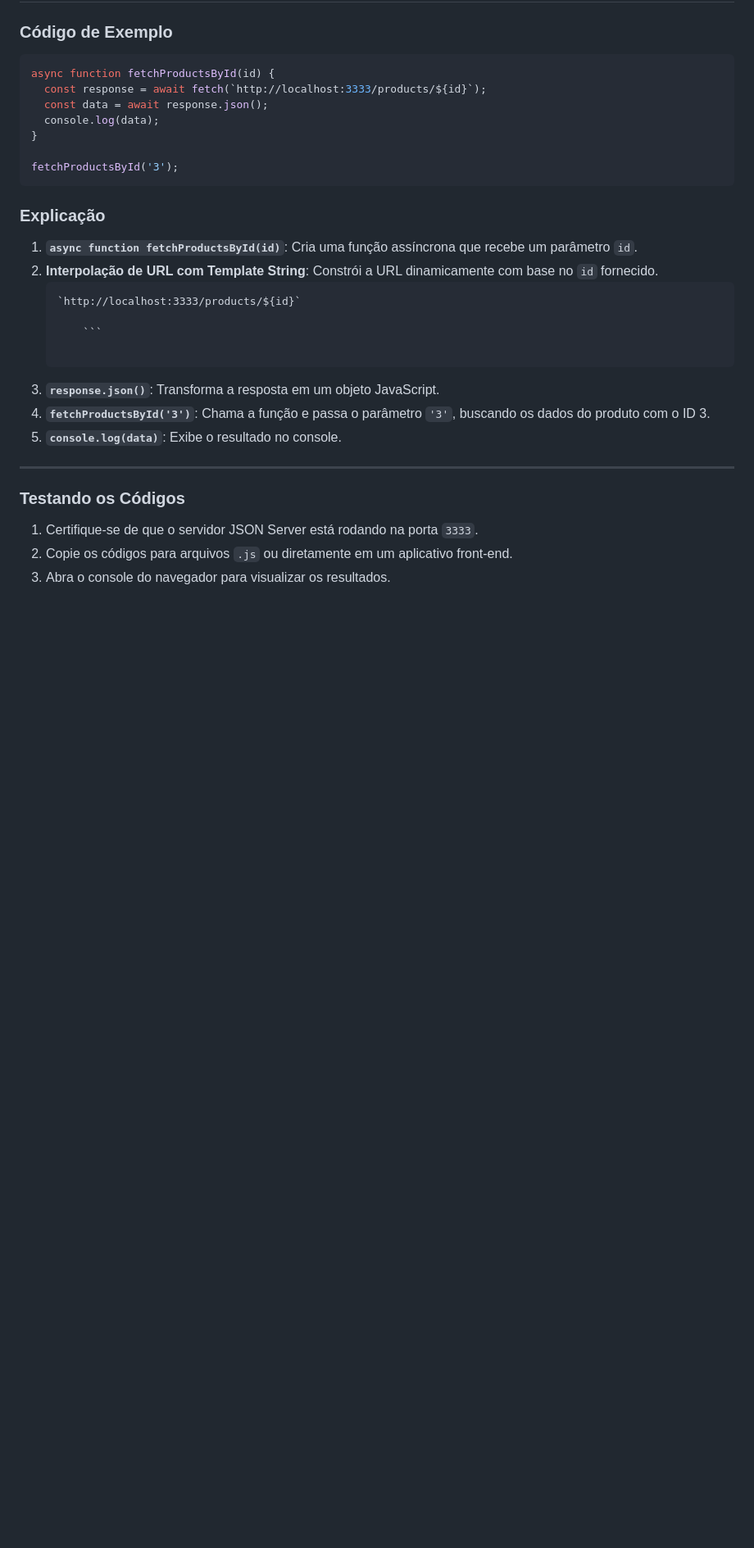
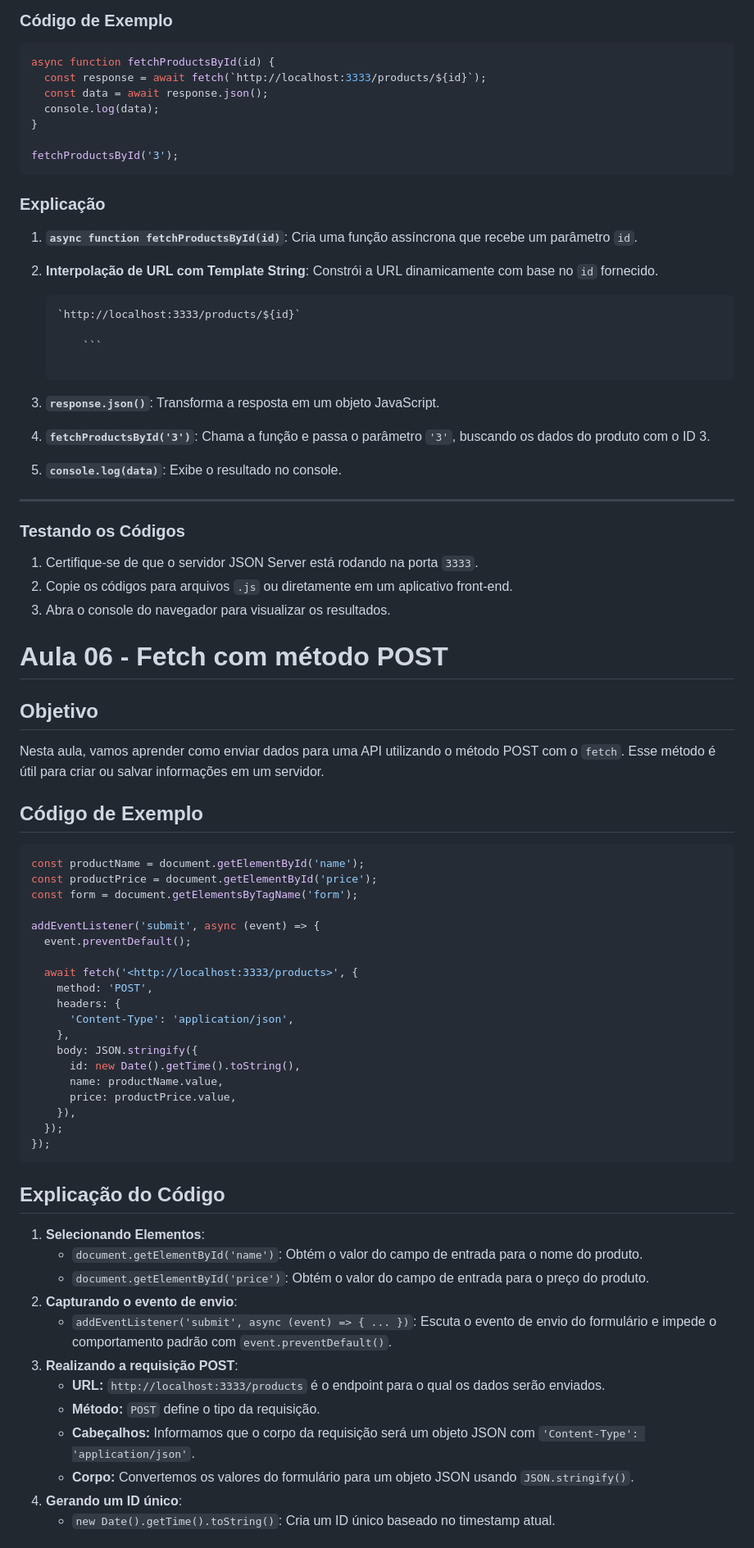
Before and after one commit to PedroJGC/Javascript-ECMAScript_04_07, a Markdown page: readme.md, the part around one of its changes. Shown at 82% size. GitHub-like rendering; blank space fills up the shorter version.

Commit message:
Update README to include POST method example for sending data to API

`````diff
--- a/readme.md
+++ b/readme.md
@@ -183,10 +183,13 @@ fetchProductsById('3');
 1.  **`async function fetchProductsById(id)`**: Cria uma função assíncrona que recebe um parâmetro `id`.
 2.  **Interpolação de URL com Template String**:
     Constrói a URL dinamicamente com base no `id` fornecido.
-    ```
+
+    ````
     `http://localhost:3333/products/${id}`
 
         ```
+
+    ````
 
 3.  **`response.json()`**: Transforma a resposta em um objeto JavaScript.
 4.  **`fetchProductsById('3')`**: Chama a função e passa o parâmetro `'3'`, buscando os dados do produto com o ID 3.
@@ -200,3 +203,48 @@ fetchProductsById('3');
 2. Copie os códigos para arquivos `.js` ou diretamente em um aplicativo front-end.
 3. Abra o console do navegador para visualizar os resultados.
 
+# Aula 06 - Fetch com método POST
+
+## Objetivo
+
+Nesta aula, vamos aprender como enviar dados para uma API utilizando o método POST com o `fetch`. Esse método é útil para criar ou salvar informações em um servidor.
+
+## Código de Exemplo
+
+```javascript
+const productName = document.getElementById('name');
+const productPrice = document.getElementById('price');
+const form = document.getElementsByTagName('form');
+
+addEventListener('submit', async (event) => {
+  event.preventDefault();
+
+  await fetch('<http://localhost:3333/products>', {
+    method: 'POST',
+    headers: {
+      'Content-Type': 'application/json',
+    },
+    body: JSON.stringify({
+      id: new Date().getTime().toString(),
+      name: productName.value,
+      price: productPrice.value,
+    }),
+  });
+});
+```
+
+## Explicação do Código
+
+1. **Selecionando Elementos**:
+   - `document.getElementById('name')`: Obtém o valor do campo de entrada para o nome do produto.
+   - `document.getElementById('price')`: Obtém o valor do campo de entrada para o preço do produto.
+2. **Capturando o evento de envio**:
+   - `addEventListener('submit', async (event) => { ... })`: Escuta o evento de envio do formulário e impede o comportamento padrão com `event.preventDefault()`.
+3. **Realizando a requisição POST**:
+   - **URL:** `http://localhost:3333/products` é o endpoint para o qual os dados serão enviados.
+   - **Método:** `POST` define o tipo da requisição.
+   - **Cabeçalhos:** Informamos que o corpo da requisição será um objeto JSON com `'Content-Type': 'application/json'`.
+   - **Corpo:** Convertemos os valores do formulário para um objeto JSON usando `JSON.stringify()`.
+4. **Gerando um ID único**:
+   - `new Date().getTime().toString()`: Cria um ID único baseado no timestamp atual.
+
`````
Also changed, not shown: other parts of readme.md (+16 -0 lines).
